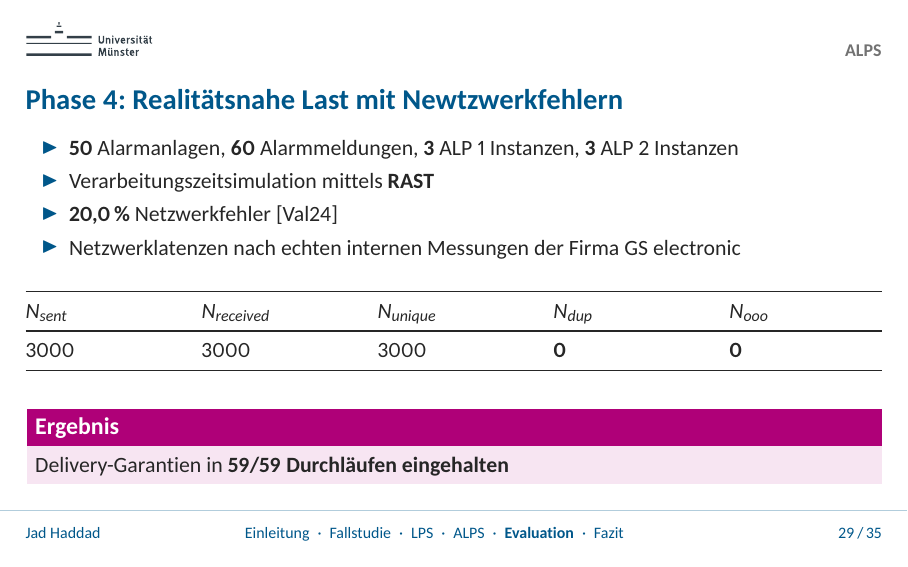
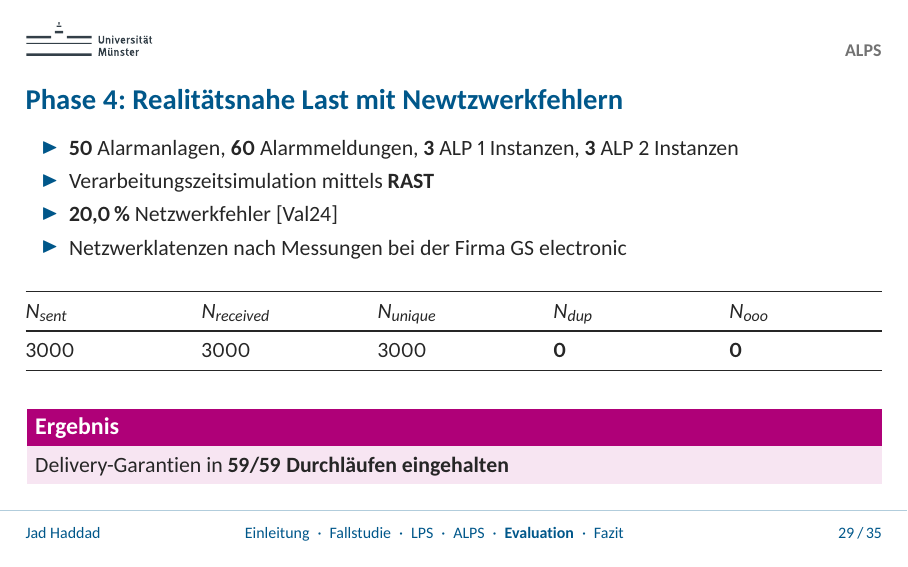
Before and after one commit to JadKHaddad/MT, LaTeX slides (presentation/main.tex): page 38 of 60. The pictures show the PDF file presentation/.build/main.pdf that the author committed with the source.

Commit message:
presentaion: fix page Realitätsnahe Last mit Newtzwerkfehlern

```diff
--- a/presentation/main.tex
+++ b/presentation/main.tex
@@ -593,7 +593,7 @@
         \item \textbf{50} Alarmanlagen, \textbf{60} Alarmmeldungen, \textbf{3} ALP~1 Instanzen, \textbf{3} ALP~2 Instanzen
         \item Verarbeitungszeitsimulation mittels \textbf{RAST}
         \item \textbf{20,0\,\%} Netzwerkfehler~\hyperlink{Val24}{[Val24]}
-        \item Netzwerklatenzen nach echten internen Messungen der Firma GS electronic
+        \item Netzwerklatenzen nach Messungen bei der Firma GS electronic
     \end{itemize}
 
     \pause
```
Also changed, not shown: presentation/.build/main.pdf.
